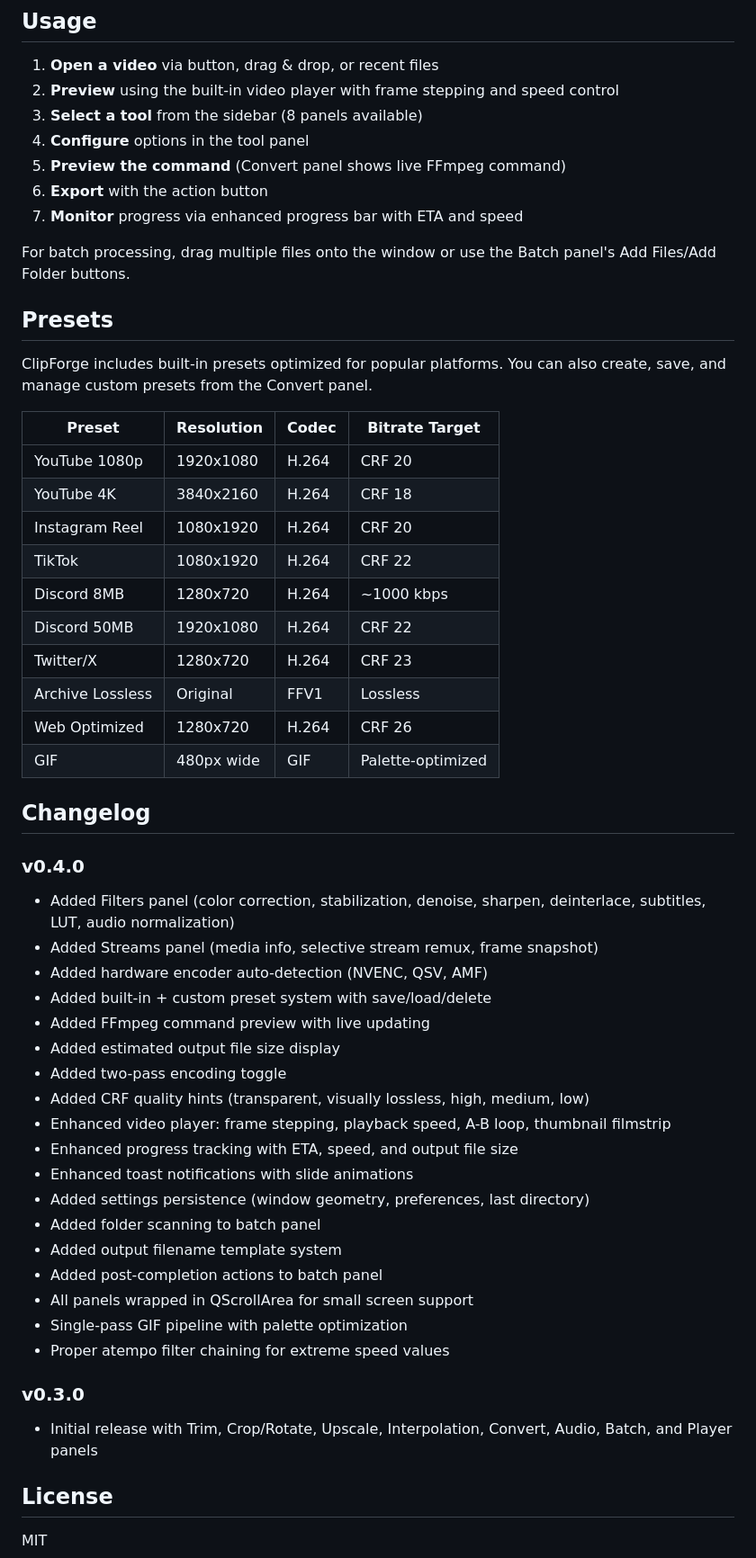
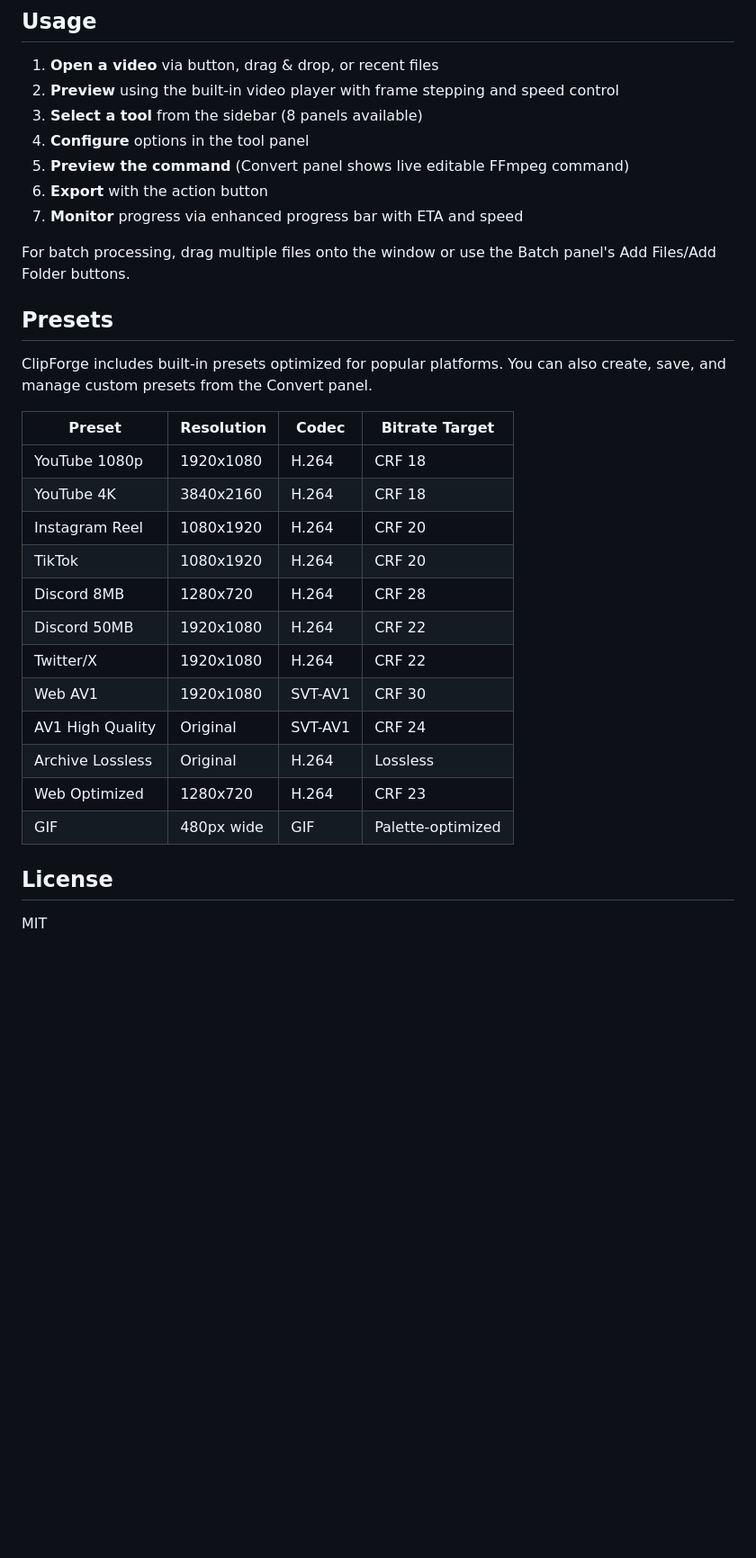
Before and after one commit to SysAdminDoc/ClipForge, a Markdown page: README.md, the part around one of its changes. Shown at 90% size. Rendered like a GitHub page; blank space fills up the shorter version.

```diff
--- a/README.md
+++ b/README.md
@@ -135,7 +172,7 @@ PyQt6 auto-installs on first launch. All other dependencies are bundled or auto-
 2. **Preview** using the built-in video player with frame stepping and speed control
 3. **Select a tool** from the sidebar (8 panels available)
 4. **Configure** options in the tool panel
-5. **Preview the command** (Convert panel shows live FFmpeg command)
+5. **Preview the command** (Convert panel shows live editable FFmpeg command)
 6. **Export** with the action button
 7. **Monitor** progress via enhanced progress bar with ETA and speed
 
@@ -147,43 +184,18 @@ ClipForge includes built-in presets optimized for popular platforms. You can als
 
 | Preset | Resolution | Codec | Bitrate Target |
 | ------ | ---------- | ----- | -------------- |
-| YouTube 1080p | 1920x1080 | H.264 | CRF 20 |
+| YouTube 1080p | 1920x1080 | H.264 | CRF 18 |
 | YouTube 4K | 3840x2160 | H.264 | CRF 18 |
 | Instagram Reel | 1080x1920 | H.264 | CRF 20 |
-| TikTok | 1080x1920 | H.264 | CRF 22 |
-| Discord 8MB | 1280x720 | H.264 | ~1000 kbps |
+| TikTok | 1080x1920 | H.264 | CRF 20 |
+| Discord 8MB | 1280x720 | H.264 | CRF 28 |
 | Discord 50MB | 1920x1080 | H.264 | CRF 22 |
-| Twitter/X | 1280x720 | H.264 | CRF 23 |
-| Archive Lossless | Original | FFV1 | Lossless |
-| Web Optimized | 1280x720 | H.264 | CRF 26 |
+| Twitter/X | 1920x1080 | H.264 | CRF 22 |
+| Web AV1 | 1920x1080 | SVT-AV1 | CRF 30 |
+| AV1 High Quality | Original | SVT-AV1 | CRF 24 |
+| Archive Lossless | Original | H.264 | Lossless |
+| Web Optimized | 1280x720 | H.264 | CRF 23 |
 | GIF | 480px wide | GIF | Palette-optimized |
-
-## Changelog
-
-### v0.4.0
-
-- Added Filters panel (color correction, stabilization, denoise, sharpen, deinterlace, subtitles, LUT, audio normalization)
-- Added Streams panel (media info, selective stream remux, frame snapshot)
-- Added hardware encoder auto-detection (NVENC, QSV, AMF)
-- Added built-in + custom preset system with save/load/delete
-- Added FFmpeg command preview with live updating
-- Added estimated output file size display
-- Added two-pass encoding toggle
-- Added CRF quality hints (transparent, visually lossless, high, medium, low)
-- Enhanced video player: frame stepping, playback speed, A-B loop, thumbnail filmstrip
-- Enhanced progress tracking with ETA, speed, and output file size
-- Enhanced toast notifications with slide animations
-- Added settings persistence (window geometry, preferences, last directory)
-- Added folder scanning to batch panel
-- Added output filename template system
-- Added post-completion actions to batch panel
-- All panels wrapped in QScrollArea for small screen support
-- Single-pass GIF pipeline with palette optimization
-- Proper atempo filter chaining for extreme speed values
-
-### v0.3.0
-
-- Initial release with Trim, Crop/Rotate, Upscale, Interpolation, Convert, Audio, Batch, and Player panels
 
 ## License
 
```
Also changed, not shown: other parts of README.md (+73 -36 lines).
